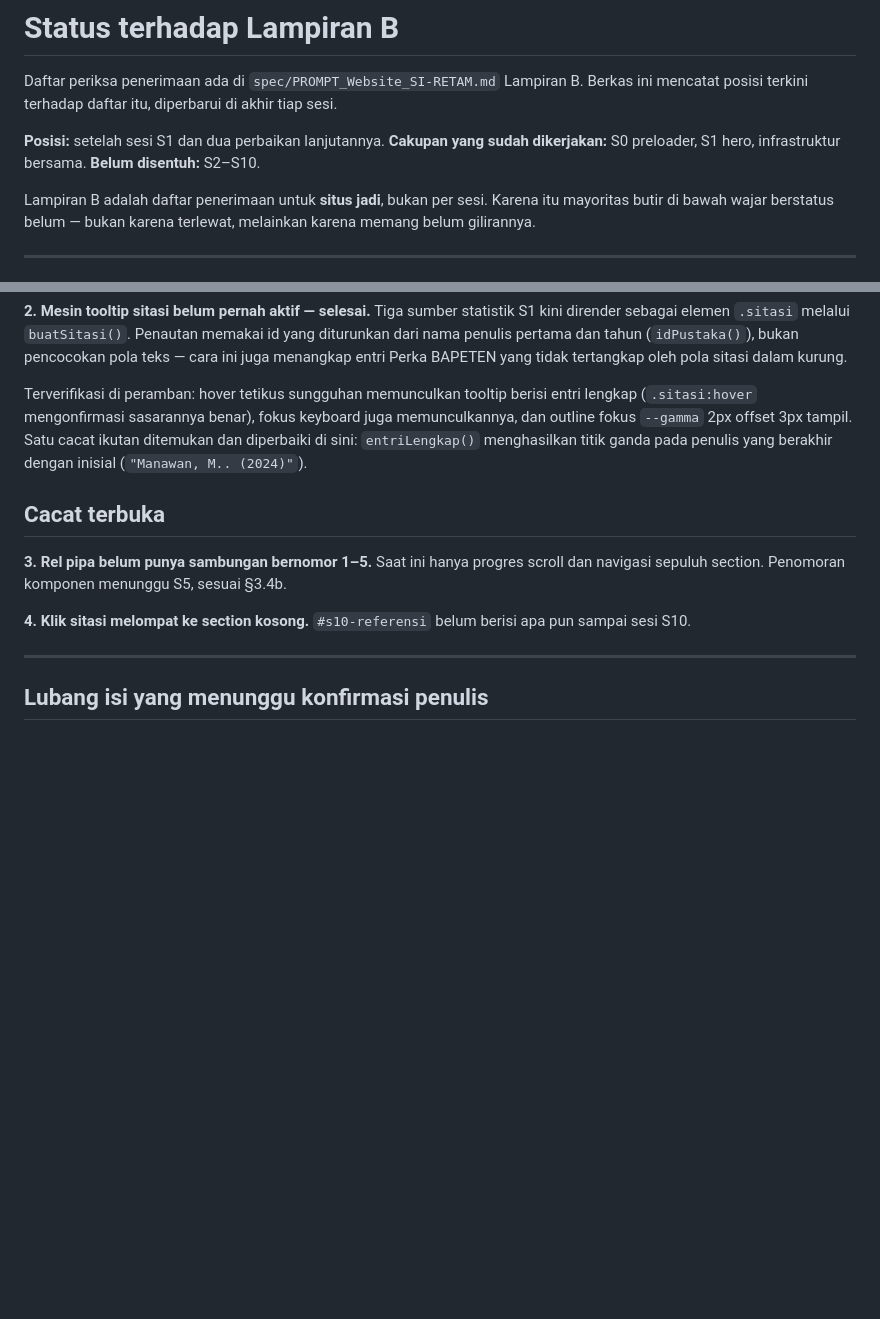
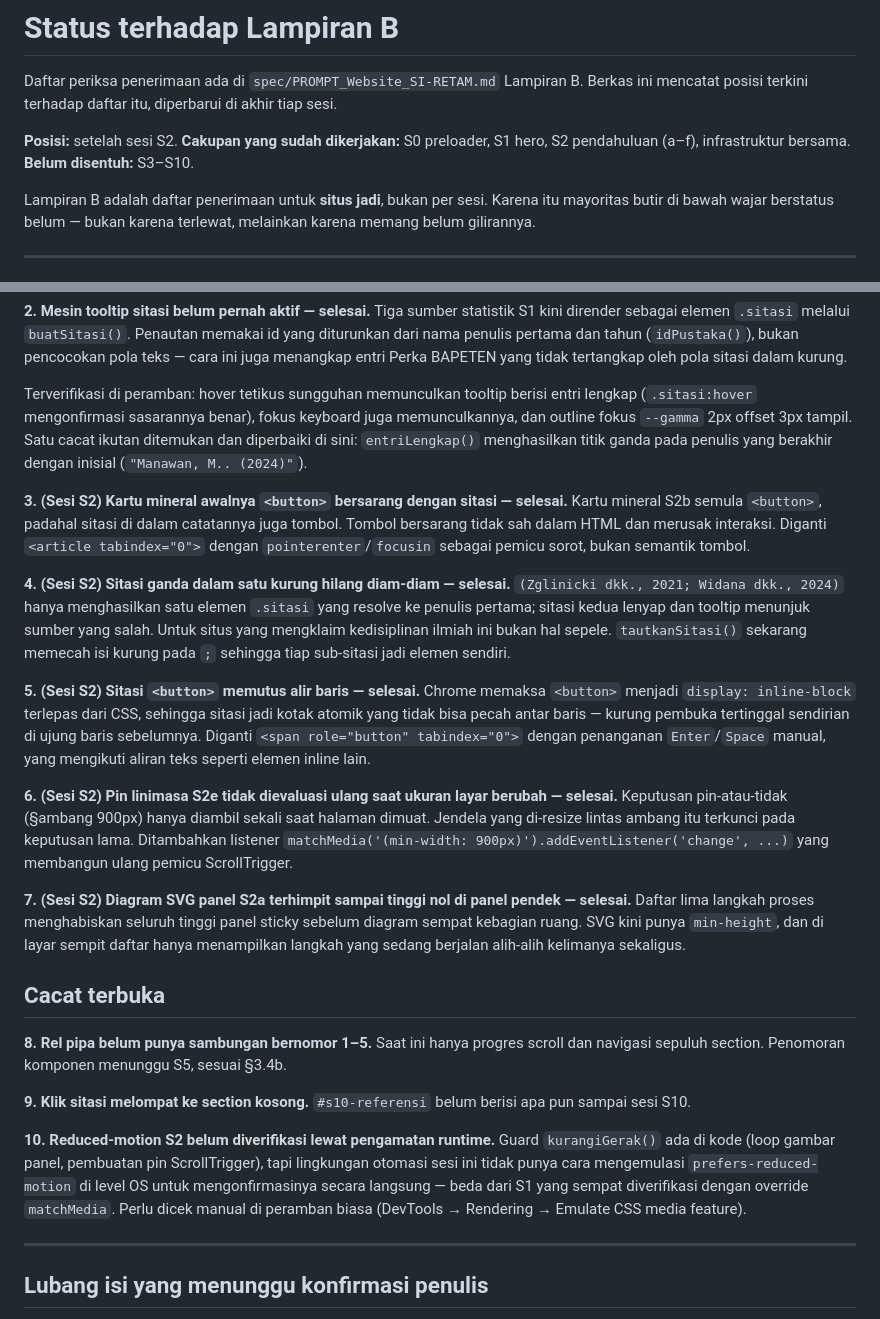
Before and after one commit to Elroyanantawijaya/tiram-web, a Markdown page: STATUS.md, 2 parts joined by grey strips. GitHub-like rendering; blank space fills up the shorter version.

Commit message:
Catat status terhadap Lampiran B setelah sesi S2
Memperbarui STATUS.md: S2 pendahuluan (a-f) pindah dari "belum dikerjakan" ke
"terpenuhi", diverifikasi lewat scroll terprogram yang mengonfirmasi panel
sticky berganti tepat mengikuti sub-bagian yang sedang dibaca.

Lima cacat sesi S2 dicatat sebagai selesai, termasuk dua yang berdampak nyata
pada kedisiplinan ilmiah situs: sitasi ganda dalam satu kurung yang tadinya
hilang diam-diam dan menunjuk sumber salah, dan tombol bersarang yang tidak
sah pada kartu mineral.

Satu keterbatasan verifikasi dicatat jujur: reduced-motion S2 tidak bisa
diamati langsung di lingkungan otomasi sesi ini (tidak ada cara mengemulasi
prefers-reduced-motion di level OS), sehingga statusnya "dijamin oleh kode"
bukan "diverifikasi lewat runtime" seperti S1. Ditandai sebagai cacat terbuka
yang perlu dicek manual.

```diff
--- a/STATUS.md
+++ b/STATUS.md
@@ -3,9 +3,9 @@
 Daftar periksa penerimaan ada di `spec/PROMPT_Website_SI-RETAM.md` Lampiran B. Berkas ini
 mencatat posisi terkini terhadap daftar itu, diperbarui di akhir tiap sesi.
 
-**Posisi:** setelah sesi S1 dan dua perbaikan lanjutannya.
-**Cakupan yang sudah dikerjakan:** S0 preloader, S1 hero, infrastruktur bersama.
-**Belum disentuh:** S2–S10.
+**Posisi:** setelah sesi S2.
+**Cakupan yang sudah dikerjakan:** S0 preloader, S1 hero, S2 pendahuluan (a–f), infrastruktur bersama.
+**Belum disentuh:** S3–S10.
 
 Lampiran B adalah daftar penerimaan untuk **situs jadi**, bukan per sesi. Karena itu
 mayoritas butir di bawah wajar berstatus belum — bukan karena terlewat, melainkan karena
@@ -84,14 +84,49 @@ outline fokus `--gamma` 2px offset 3px tampil. Satu cacat ikutan ditemukan dan d
 sini: `entriLengkap()` menghasilkan titik ganda pada penulis yang berakhir dengan inisial
 (`"Manawan, M.. (2024)"`).
 
+**3. (Sesi S2) Kartu mineral awalnya `<button>` bersarang dengan sitasi — selesai.**
+Kartu mineral S2b semula `<button>`, padahal sitasi di dalam catatannya juga tombol.
+Tombol bersarang tidak sah dalam HTML dan merusak interaksi. Diganti `<article tabindex="0">`
+dengan `pointerenter`/`focusin` sebagai pemicu sorot, bukan semantik tombol.
+
+**4. (Sesi S2) Sitasi ganda dalam satu kurung hilang diam-diam — selesai.**
+`(Zglinicki dkk., 2021; Widana dkk., 2024)` hanya menghasilkan satu elemen `.sitasi` yang
+resolve ke penulis pertama; sitasi kedua lenyap dan tooltip menunjuk sumber yang salah.
+Untuk situs yang mengklaim kedisiplinan ilmiah ini bukan hal sepele. `tautkanSitasi()`
+sekarang memecah isi kurung pada `;` sehingga tiap sub-sitasi jadi elemen sendiri.
+
+**5. (Sesi S2) Sitasi `<button>` memutus alir baris — selesai.**
+Chrome memaksa `<button>` menjadi `display: inline-block` terlepas dari CSS, sehingga sitasi
+jadi kotak atomik yang tidak bisa pecah antar baris — kurung pembuka tertinggal sendirian di
+ujung baris sebelumnya. Diganti `<span role="button" tabindex="0">` dengan penanganan
+`Enter`/`Space` manual, yang mengikuti aliran teks seperti elemen inline lain.
+
+**6. (Sesi S2) Pin linimasa S2e tidak dievaluasi ulang saat ukuran layar berubah — selesai.**
+Keputusan pin-atau-tidak (§ambang 900px) hanya diambil sekali saat halaman dimuat. Jendela
+yang di-resize lintas ambang itu terkunci pada keputusan lama. Ditambahkan listener
+`matchMedia('(min-width: 900px)').addEventListener('change', ...)` yang membangun ulang
+pemicu ScrollTrigger.
+
+**7. (Sesi S2) Diagram SVG panel S2a terhimpit sampai tinggi nol di panel pendek — selesai.**
+Daftar lima langkah proses menghabiskan seluruh tinggi panel sticky sebelum diagram sempat
+kebagian ruang. SVG kini punya `min-height`, dan di layar sempit daftar hanya menampilkan
+langkah yang sedang berjalan alih-alih kelimanya sekaligus.
+
 ## Cacat terbuka
 
-**3. Rel pipa belum punya sambungan bernomor 1–5.**
+**8. Rel pipa belum punya sambungan bernomor 1–5.**
 Saat ini hanya progres scroll dan navigasi sepuluh section. Penomoran komponen menunggu S5,
 sesuai §3.4b.
 
-**4. Klik sitasi melompat ke section kosong.**
+**9. Klik sitasi melompat ke section kosong.**
 `#s10-referensi` belum berisi apa pun sampai sesi S10.
+
+**10. Reduced-motion S2 belum diverifikasi lewat pengamatan runtime.**
+Guard `kurangiGerak()` ada di kode (loop gambar panel, pembuatan pin ScrollTrigger), tapi
+lingkungan otomasi sesi ini tidak punya cara mengemulasi `prefers-reduced-motion` di level
+OS untuk mengonfirmasinya secara langsung — beda dari S1 yang sempat diverifikasi dengan
+override `matchMedia`. Perlu dicek manual di peramban biasa (DevTools → Rendering →
+Emulate CSS media feature).
 
 ---
 
```
Also changed, not shown: other parts of STATUS.md (+3 -3 lines).
